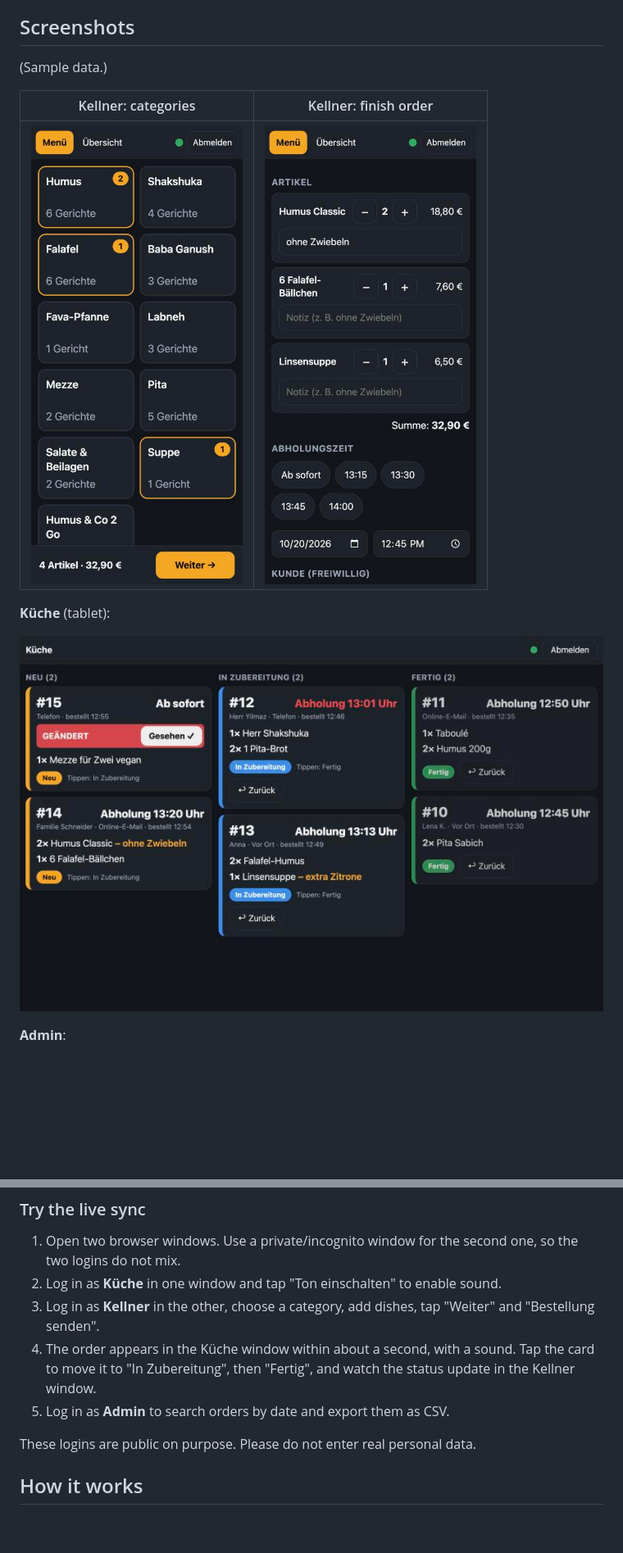
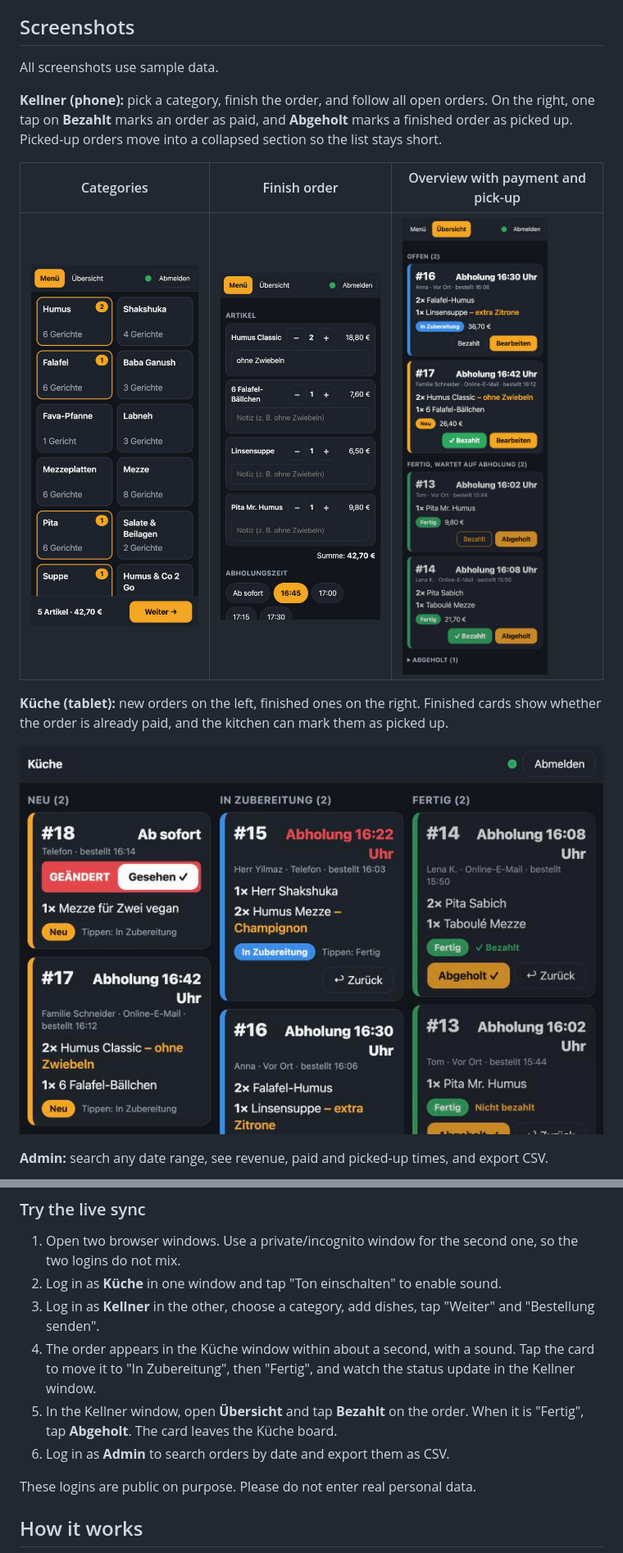
Before and after one commit to leventdusunceli/takeaway-order-system, a Markdown page: README.md, 2 parts joined by grey strips. Shown: that part at 82% size. GitHub-like rendering; pictures changed too: docs/kellner-bestellung.jpg, docs/kellner-kategorien.jpg, docs/kellner-uebersicht.jpg (added); blank space fills up the shorter version.

```diff
--- a/README.md
+++ b/README.md
@@ -10,17 +12,19 @@ Three roles, three screens, all synced live across any number of devices:
 
 ## Screenshots
 
-(Sample data.)
+All screenshots use sample data.
 
-| Kellner: categories | Kellner: finish order |
-|---|---|
-| <img src="docs/kellner-kategorien.jpg" width="260"> | <img src="docs/kellner-bestellung.jpg" width="260"> |
+**Kellner (phone):** pick a category, finish the order, and follow all open orders. On the right, one tap on **Bezahlt** marks an order as paid, and **Abgeholt** marks a finished order as picked up. Picked-up orders move into a collapsed section so the list stays short.
 
-**Küche** (tablet):
+| Categories | Finish order | Overview with payment and pick-up |
+|---|---|---|
+| <img src="docs/kellner-kategorien.jpg" width="240"> | <img src="docs/kellner-bestellung.jpg" width="240"> | <img src="docs/kellner-uebersicht.jpg" width="240"> |
+
+**Küche (tablet):** new orders on the left, finished ones on the right. Finished cards show whether the order is already paid, and the kitchen can mark them as picked up.
 
 ![Küche board](docs/kueche.jpg)
 
-**Admin**:
+**Admin:** search any date range, see revenue, paid and picked-up times, and export CSV.
 
 ![Admin](docs/admin.jpg)
 
@@ -67,7 +79,8 @@ There is nothing to install and no build step: no `npm install`, no bundler.
 2. Log in as **Küche** in one window and tap "Ton einschalten" to enable sound.
 3. Log in as **Kellner** in the other, choose a category, add dishes, tap "Weiter" and "Bestellung senden".
 4. The order appears in the Küche window within about a second, with a sound. Tap the card to move it to "In Zubereitung", then "Fertig", and watch the status update in the Kellner window.
-5. Log in as **Admin** to search orders by date and export them as CSV.
+5. In the Kellner window, open **Übersicht** and tap **Bezahlt** on the order. When it is "Fertig", tap **Abgeholt**. The card leaves the Küche board.
+6. Log in as **Admin** to search orders by date and export them as CSV.
 
 These logins are public on purpose. Please do not enter real personal data.
 
```
Also changed, not shown: other parts of README.md (+13 -3 lines), docs/admin.jpg, 2 other files.
